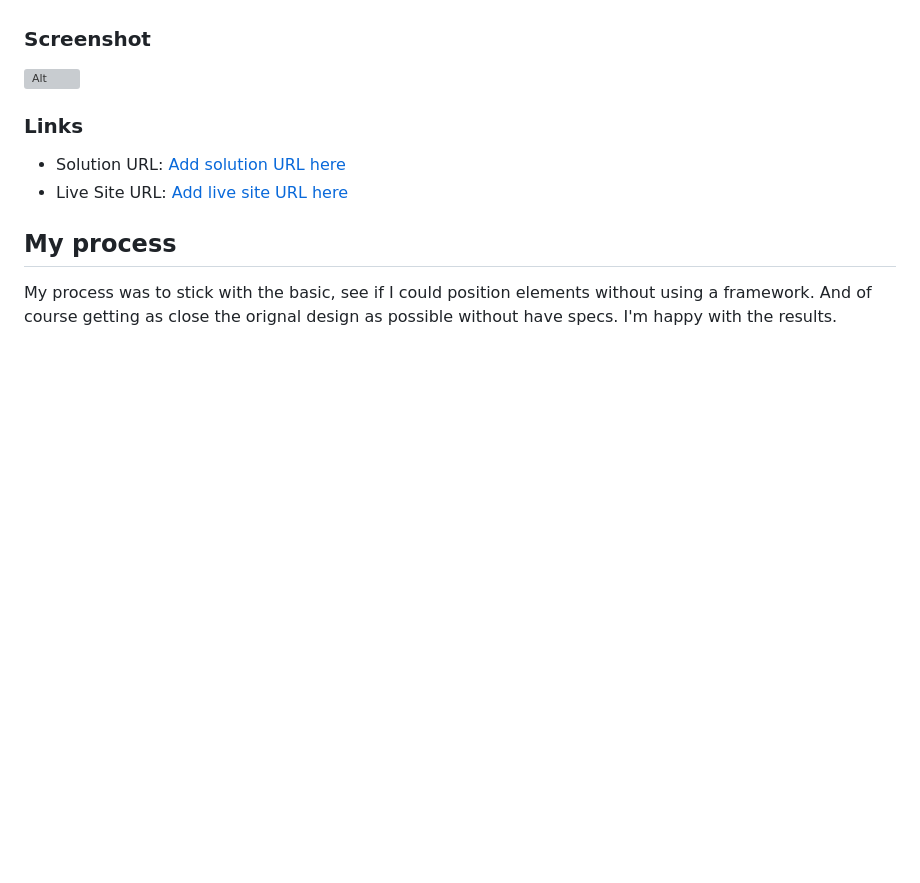
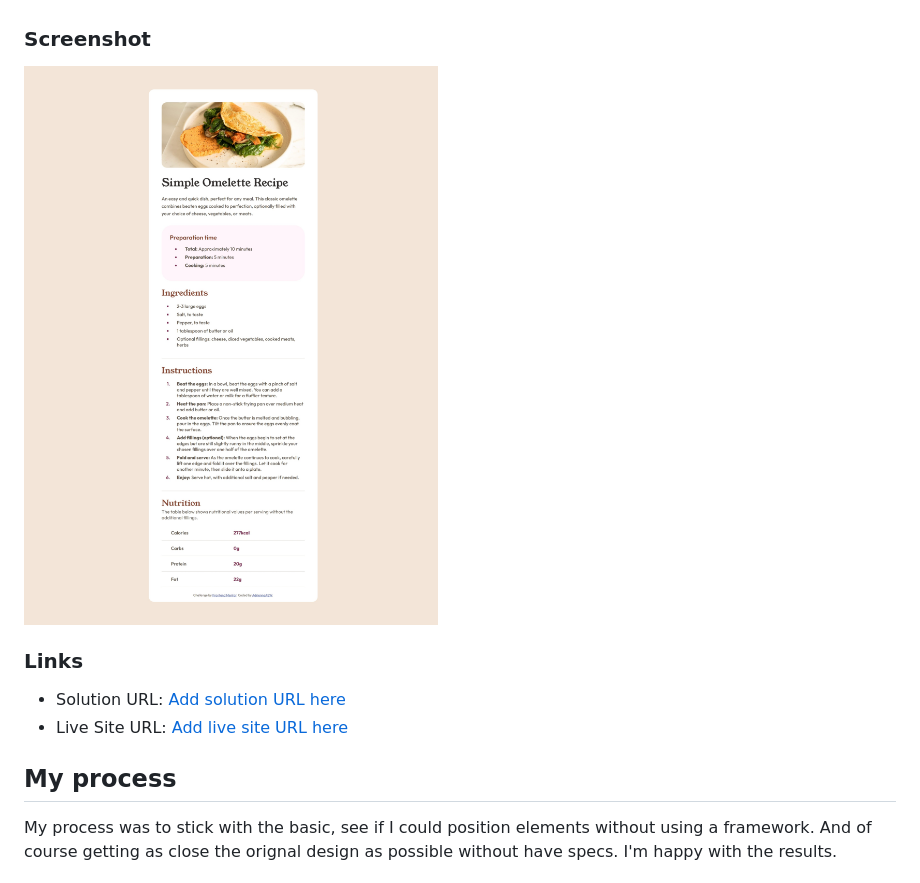
Before and after one commit to AdrienneAEW/recipe-page-main, a Markdown page: README.md, the part around the change. Rendered like a GitHub page; blank space fills up the shorter version; grey boxes are pictures that could not be loaded.

Commit message:
Alt Text 2

```diff
--- a/README.md
+++ b/README.md
@@ -21,7 +21,7 @@ A simple recipe page challenge coded using only the basics. No frameworks like f
 
 ### Screenshot
 
-![Alt](/assets/images/RecipePage-Screenshot.jpeg, 'recipe screenshot')
+![Alt](/assets/images/RecipePage-Screenshot.jpeg 'recipe screenshot')
 
 ### Links
 
```
